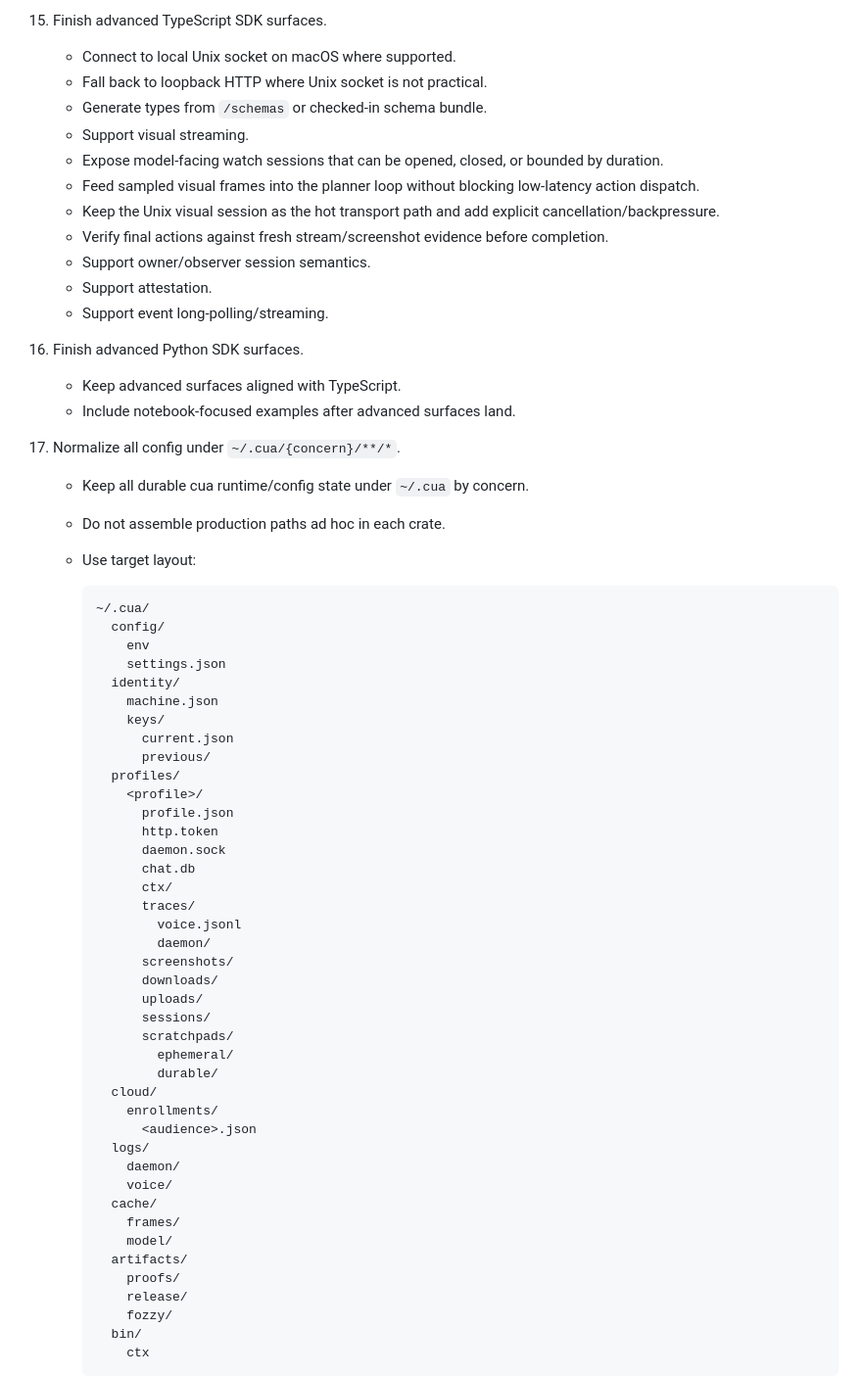
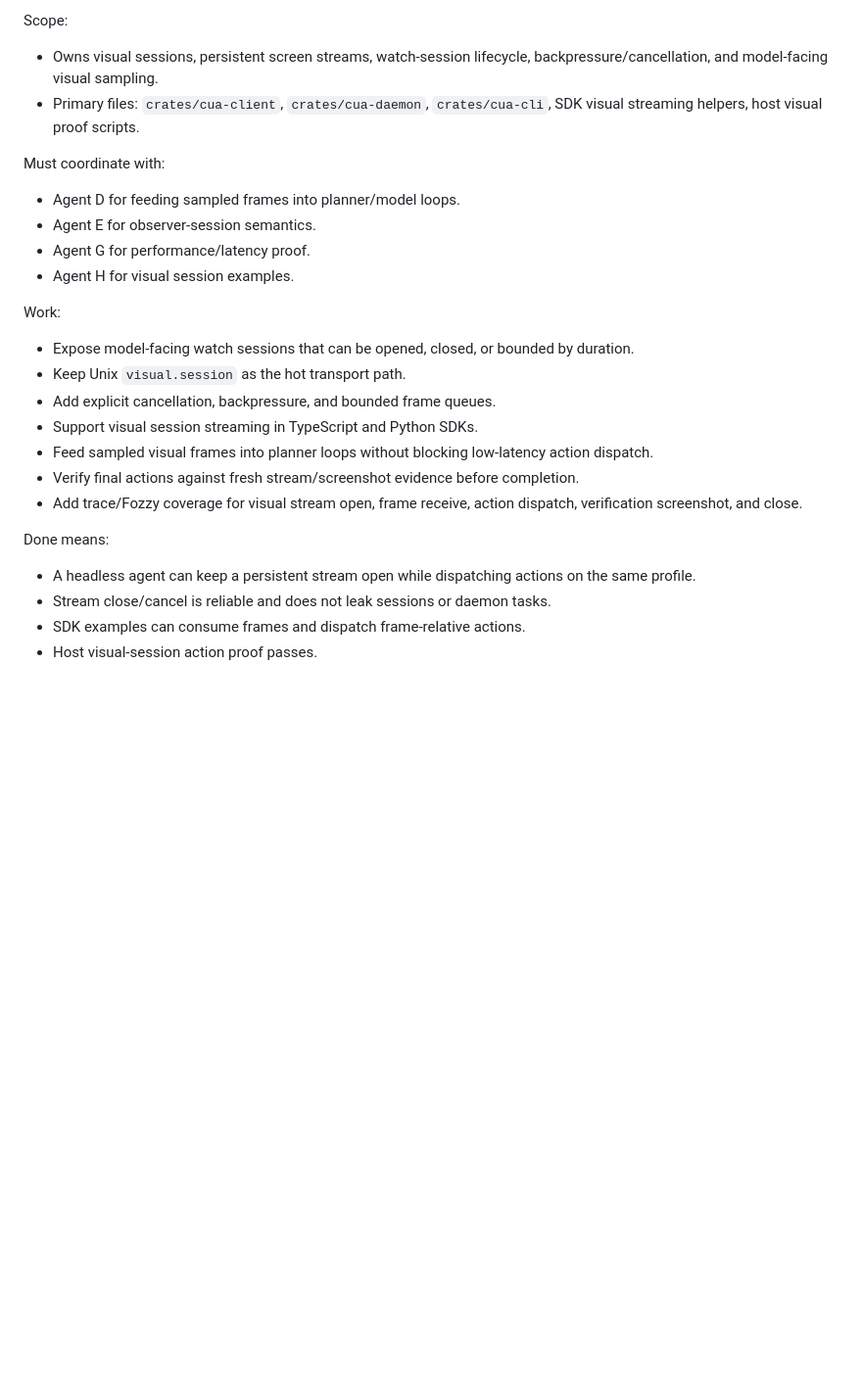
Before and after one commit to saint0x/cua, a Markdown page: PLAN.md, the part around one of its changes. Shown at 98% size. GitHub-like rendering; blank space fills up the shorter version.

````diff
--- a/PLAN.md
+++ b/PLAN.md
@@ -112,67 +85,26 @@
 
-15. Finish advanced TypeScript SDK surfaces.
-    - Connect to local Unix socket on macOS where supported.
-    - Fall back to loopback HTTP where Unix socket is not practical.
-    - Generate types from `/schemas` or checked-in schema bundle.
-    - Support visual streaming.
-    - Expose model-facing watch sessions that can be opened, closed, or bounded by duration.
-    - Feed sampled visual frames into the planner loop without blocking low-latency action dispatch.
-    - Keep the Unix visual session as the hot transport path and add explicit cancellation/backpressure.
-    - Verify final actions against fresh stream/screenshot evidence before completion.
-    - Support owner/observer session semantics.
-    - Support attestation.
-    - Support event long-polling/streaming.
+Scope:
+- Owns visual sessions, persistent screen streams, watch-session lifecycle, backpressure/cancellation, and model-facing visual sampling.
+- Primary files: `crates/cua-client`, `crates/cua-daemon`, `crates/cua-cli`, SDK visual streaming helpers, host visual proof scripts.
 
-16. Finish advanced Python SDK surfaces.
-    - Keep advanced surfaces aligned with TypeScript.
-    - Include notebook-focused examples after advanced surfaces land.
+Must coordinate with:
+- Agent D for feeding sampled frames into planner/model loops.
+- Agent E for observer-session semantics.
+- Agent G for performance/latency proof.
+- Agent H for visual session examples.
 
-17. Normalize all config under `~/.cua/{concern}/**/*`.
-    - Keep all durable cua runtime/config state under `~/.cua` by concern.
-    - Do not assemble production paths ad hoc in each crate.
-    - Use target layout:
+Work:
+- Expose model-facing watch sessions that can be opened, closed, or bounded by duration.
+- Keep Unix `visual.session` as the hot transport path.
+- Add explicit cancellation, backpressure, and bounded frame queues.
+- Support visual session streaming in TypeScript and Python SDKs.
+- Feed sampled visual frames into planner loops without blocking low-latency action dispatch.
+- Verify final actions against fresh stream/screenshot evidence before completion.
+- Add trace/Fozzy coverage for visual stream open, frame receive, action dispatch, verification screenshot, and close.
 
-      ```text
-      ~/.cua/
-        config/
-          env
-          settings.json
-        identity/
-          machine.json
-          keys/
-            current.json
-            previous/
-        profiles/
-          <profile>/
-            profile.json
-            http.token
-            daemon.sock
-            chat.db
-            ctx/
-            traces/
-              voice.jsonl
-              daemon/
-            screenshots/
-            downloads/
-            uploads/
-            sessions/
-            scratchpads/
-              ephemeral/
-              durable/
-        cloud/
-          enrollments/
-            <audience>.json
-        logs/
-          daemon/
-          voice/
-        cache/
-          frames/
-          model/
-        artifacts/
-          proofs/
-          release/
-          fozzy/
-        bin/
-          ctx
-      ```
+Done means:
+- A headless agent can keep a persistent stream open while dispatching actions on the same profile.
+- Stream close/cancel is reliable and does not leak sessions or daemon tasks.
+- SDK examples can consume frames and dispatch frame-relative actions.
+- Host visual-session action proof passes.
 
````
Also changed, not shown: other parts of PLAN.md (+246 -192 lines).
